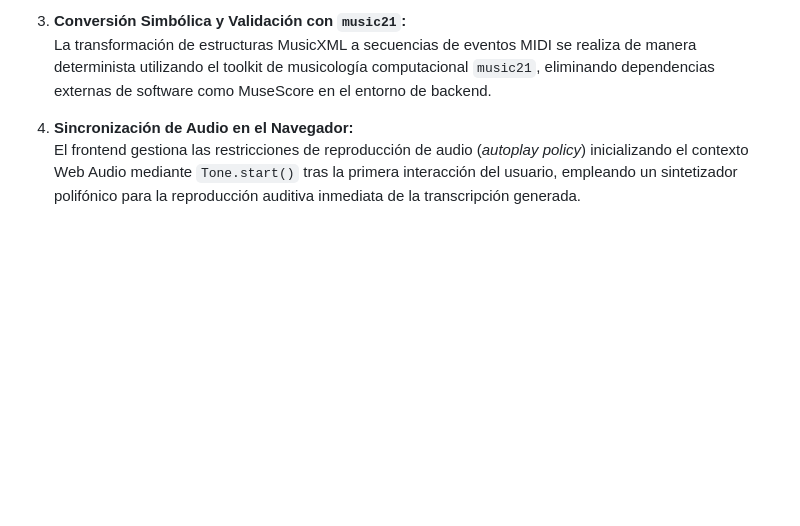
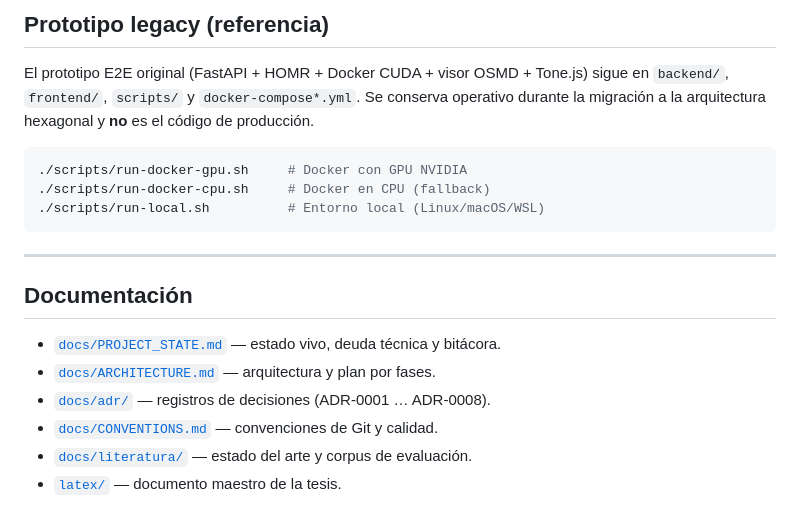
Before and after one commit to sebdavid3/Cadenza, a Markdown page: README.md, the part around one of its changes. Drawn GitHub-style; blank space fills up the shorter version.

Commit message:
docs(readme): actualizar a la arquitectura hexagonal, fases 0-6 y experimentos

````diff
--- a/README.md
+++ b/README.md
@@ -158,6 +180,24 @@ docker compose -f docker-compose.cpu.yml up --build
 
-3. **Conversión Simbólica y Validación con `music21`:**
-   La transformación de estructuras MusicXML a secuencias de eventos MIDI se realiza de manera determinista utilizando el toolkit de musicología computacional `music21`, eliminando dependencias externas de software como MuseScore en el entorno de backend.
+## Prototipo legacy (referencia)
 
-4. **Sincronización de Audio en el Navegador:**
-   El frontend gestiona las restricciones de reproducción de audio (*autoplay policy*) inicializando el contexto Web Audio mediante `Tone.start()` tras la primera interacción del usuario, empleando un sintetizador polifónico para la reproducción auditiva inmediata de la transcripción generada.
+El prototipo E2E original (FastAPI + HOMR + Docker CUDA + visor OSMD + Tone.js)
+sigue en `backend/`, `frontend/`, `scripts/` y `docker-compose*.yml`. Se conserva
+operativo durante la migración a la arquitectura hexagonal y **no** es el código
+de producción.
+
+```bash
+./scripts/run-docker-gpu.sh     # Docker con GPU NVIDIA
+./scripts/run-docker-cpu.sh     # Docker en CPU (fallback)
+./scripts/run-local.sh          # Entorno local (Linux/macOS/WSL)
+```
+
+---
+
+## Documentación
+
+- [`docs/PROJECT_STATE.md`](docs/PROJECT_STATE.md) — estado vivo, deuda técnica y bitácora.
+- [`docs/ARCHITECTURE.md`](docs/ARCHITECTURE.md) — arquitectura y plan por fases.
+- [`docs/adr/`](docs/adr/) — registros de decisiones (ADR-0001 … ADR-0008).
+- [`docs/CONVENTIONS.md`](docs/CONVENTIONS.md) — convenciones de Git y calidad.
+- [`docs/literatura/`](docs/literatura/) — estado del arte y corpus de evaluación.
+- [`latex/`](latex/) — documento maestro de la tesis.
````
Also changed, not shown: other parts of README.md (+146 -124 lines).
